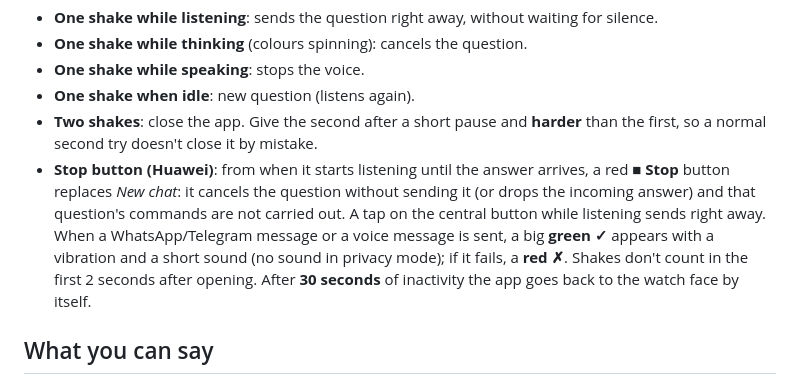
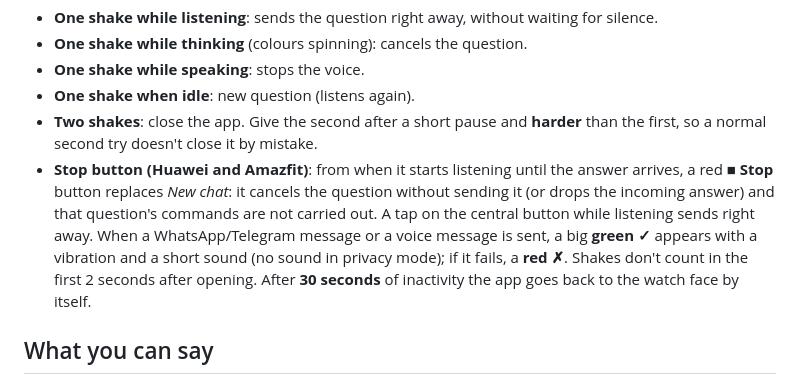
Before and after one commit to Kkaoss969/gateway-assistant-download, a Markdown page: GUIDE.md, the part around the change. Drawn GitHub-style.

Commit message:
Guide: tasto Stop anche su Amazfit
Co-Authored-By: Claude Opus 5.5 <noreply@anthropic.com>
Claude-Session: https://claude.ai/code/session_01TVijgEFgQGuLc2PdWk6Dq2

```diff
--- a/GUIDE.md
+++ b/GUIDE.md
@@ -78,7 +78,7 @@ Handy with background noise or busy hands. They are turned on and off in the app
 - **One shake while speaking**: stops the voice.
 - **One shake when idle**: new question (listens again).
 - **Two shakes**: close the app. Give the second after a short pause and **harder** than the first, so a normal second try doesn't close it by mistake.
-- **Stop button (Huawei)**: from when it starts listening until the answer arrives, a red **■ Stop** button replaces *New chat*: it cancels the question without sending it (or drops the incoming answer) and that question's commands are not carried out. A tap on the central button while listening sends right away. When a WhatsApp/Telegram message or a voice message is sent, a big **green ✓** appears with a vibration and a short sound (no sound in privacy mode); if it fails, a **red ✗**.
+- **Stop button (Huawei and Amazfit)**: from when it starts listening until the answer arrives, a red **■ Stop** button replaces *New chat*: it cancels the question without sending it (or drops the incoming answer) and that question's commands are not carried out. A tap on the central button while listening sends right away. When a WhatsApp/Telegram message or a voice message is sent, a big **green ✓** appears with a vibration and a short sound (no sound in privacy mode); if it fails, a **red ✗**.
 Shakes don't count in the first 2 seconds after opening. After **30 seconds** of inactivity the app goes back to the watch face by itself.
 
 ## What you can say
```
Also changed, not shown: GUIA.md (+1 -1 lines), GUIDA.md (+1 -1 lines).
